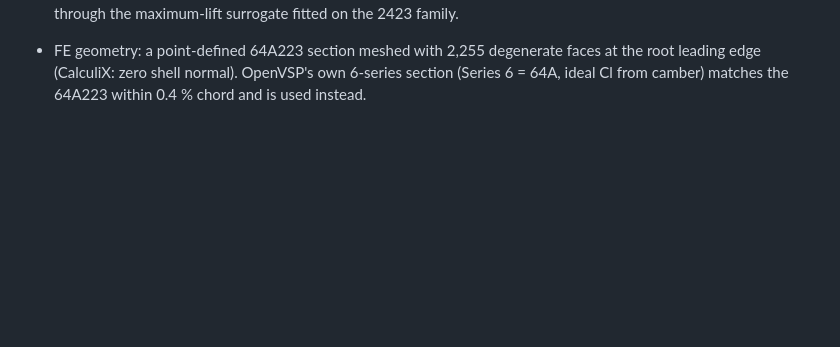
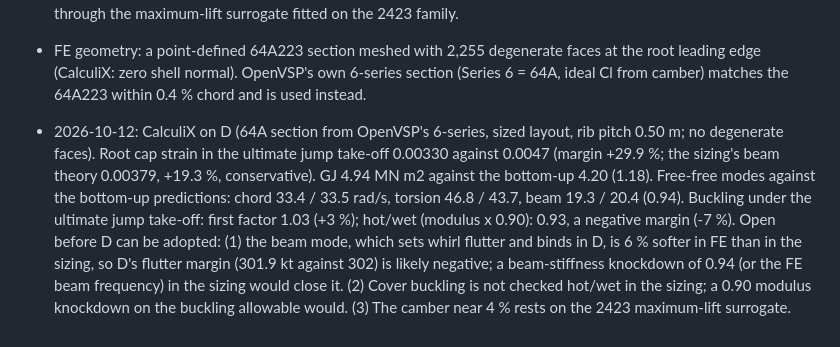
Before and after one commit to rootAmos/size_halo, a Markdown page: docs/decisions/062-free-wing.md, the part around the change. GitHub-like rendering; blank space fills up the shorter version.

Commit message:
docs(decisions): plan 062 CalculiX check of the free wing (plan 062)
Co-Authored-By: Claude Opus 5.5 <noreply@anthropic.com>

```diff
--- a/docs/decisions/062-free-wing.md
+++ b/docs/decisions/062-free-wing.md
@@ -75,3 +75,14 @@ Every change is behind options; the default sizing (v3.10, 14,350 lb) is unchang
 - FE geometry: a point-defined 64A223 section meshed with 2,255 degenerate faces at the root leading edge
   (CalculiX: zero shell normal). OpenVSP's own 6-series section (Series 6 = 64A, ideal Cl from camber) matches
   the 64A223 within 0.4 % chord and is used instead.
+- 2026-10-12: CalculiX on D (64A section from OpenVSP's 6-series, sized layout, rib pitch 0.50 m; no degenerate
+  faces). Root cap strain in the ultimate jump take-off 0.00330 against 0.0047 (margin +29.9 %; the sizing's
+  beam theory 0.00379, +19.3 %, conservative). GJ 4.94 MN m2 against the bottom-up 4.20 (1.18). Free-free modes
+  against the bottom-up predictions: chord 33.4 / 33.5 rad/s, torsion 46.8 / 43.7, beam 19.3 / 20.4 (0.94).
+  Buckling under the ultimate jump take-off: first factor 1.03 (+3 %); hot/wet (modulus x 0.90): 0.93, a
+  negative margin (-7 %).
+  Open before D can be adopted: (1) the beam mode, which sets whirl flutter and binds in D, is 6 % softer in FE
+  than in the sizing, so D's flutter margin (301.9 kt against 302) is likely negative; a beam-stiffness knockdown
+  of 0.94 (or the FE beam frequency) in the sizing would close it. (2) Cover buckling is not checked hot/wet in
+  the sizing; a 0.90 modulus knockdown on the buckling allowable would. (3) The camber near 4 % rests on the 2423
+  maximum-lift surrogate.
```
